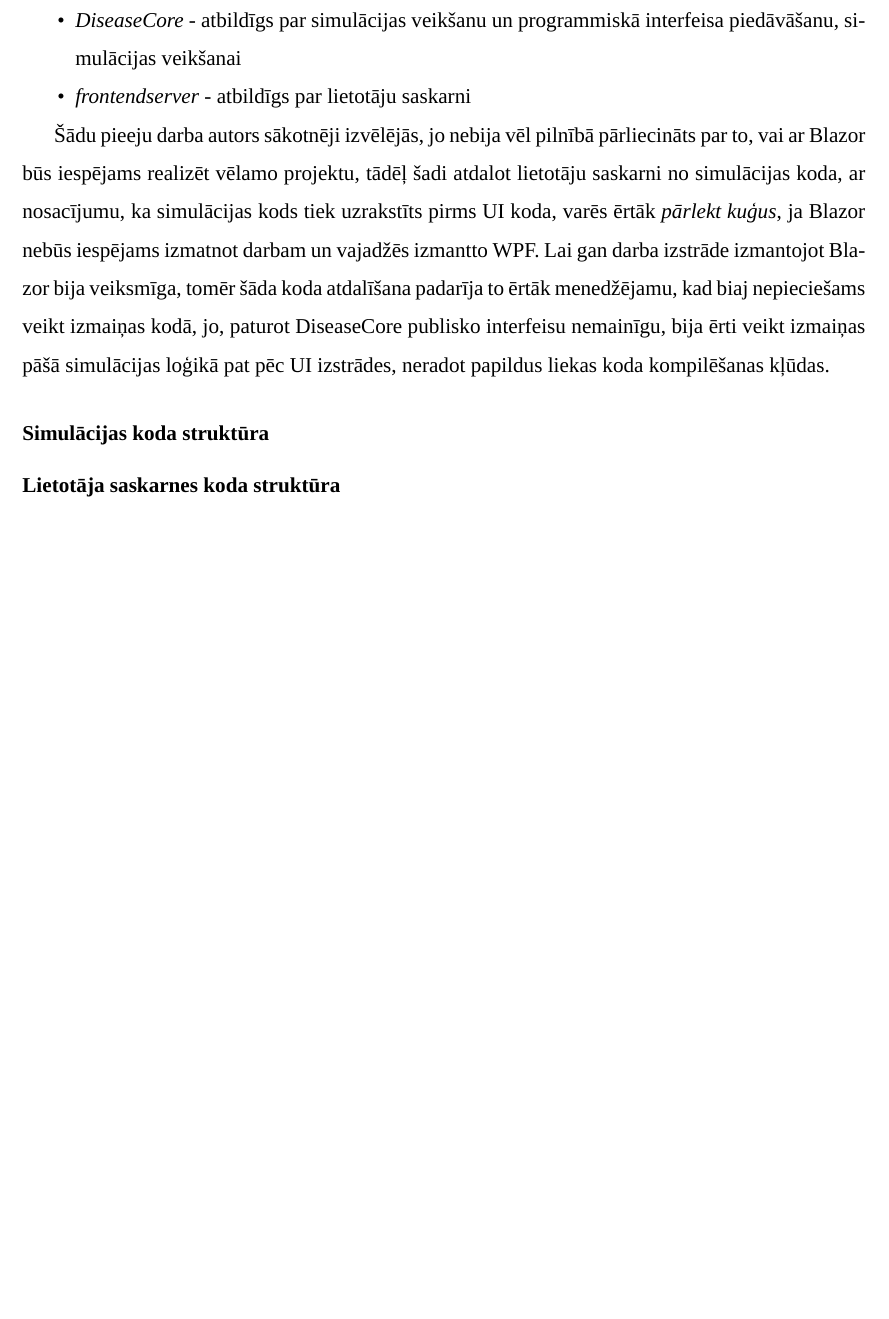
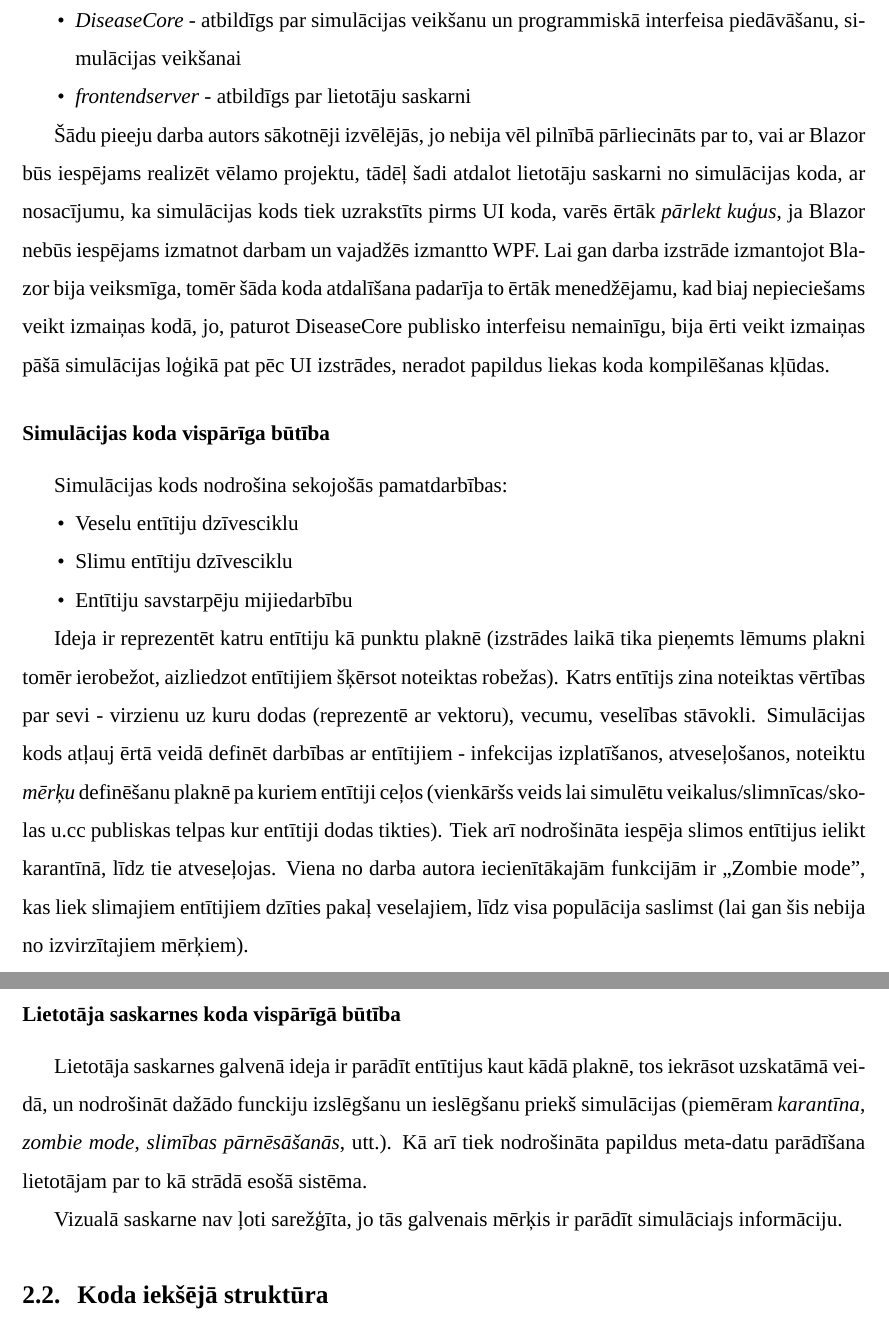
Before and after one commit to roberts-ivanovs/VPL2020-coursework, a LaTeX document (report/main.tex, which reads report/sections/production.tex, report/sections/production/structure.tex): part of page 4 of 8 before the commit and two parts of pages 4 and 5 of 9 after it, the two joined at a grey line, cut so that both start at the same text, the shorter picture padded with empty space. Compiled offline with XeLaTeX; a missing font is replaced by an installed copy or a similar font.

Commit message:
Report: Added extra chapters

```diff
--- a/report/sections/production.tex
+++ b/report/sections/production.tex
@@ -1,2 +2,4 @@
 \input{sections/production/structure.tex}
+
+\subsection{Koda iekšējā struktūra}
 \input{sections/production/implementation.tex}
--- a/report/sections/production/structure.tex
+++ b/report/sections/production/structure.tex
@@ -23,9 +21,35 @@ menedžējamu, kad biaj nepieciešams veikt izmaiņas kodā, jo, paturot Disease
 publisko interfeisu nemainīgu, bija ērti veikt izmaiņas pāšā simulācijas loģikā
 pat pēc UI izstrādes, neradot papildus liekas koda kompilēšanas kļūdas.
 
-\subsubsection*{Simulācijas koda struktūra}
-% TODO Finish this
+\subsubsection*{Simulācijas koda vispārīga būtība}
 
+Simulācijas kods nodrošina sekojošās pamatdarbības:
 
-\subsubsection*{Lietotāja saskarnes koda struktūra}
-% TODO Finish this
+\begin{itemize}
+    \item Veselu entītiju dzīvesciklu
+    \item Slimu entītiju dzīvesciklu
+    \item Entītiju savstarpēju mijiedarbību
+\end{itemize}
+
+Ideja ir reprezentēt katru entītiju kā punktu plaknē (izstrādes
+laikā tika pieņemts lēmums plakni tomēr ierobežot, aizliedzot entītijiem šķērsot
+noteiktas robežas). Katrs entītijs zina noteiktas vērtības par sevi - virzienu
+uz kuru dodas (reprezentē ar vektoru), vecumu, veselības stāvokli. Simulācijas
+kods atļauj ērtā veidā definēt darbības ar entītijiem - infekcijas izplatīšanos,
+atveseļošanos, noteiktu \emph{mērķu} definēšanu plaknē pa kuriem entītiji ceļos
+(vienkāršs veids lai simulētu veikalus/slimnīcas/skolas u.cc publiskas telpas
+kur entītiji dodas tikties). Tiek arī nodrošināta iespēja slimos entītijus
+ielikt karantīnā, līdz tie atveseļojas. Viena no darba autora iecienītākajām
+funkcijām ir ,,Zombie mode", kas liek slimajiem entītijiem dzīties
+pakaļ veselajiem, līdz visa populācija saslimst (lai gan šis nebija no izvirzītajiem mērķiem).
+
+\subsubsection*{Lietotāja saskarnes koda vispārīgā būtība}
+
+Lietotāja saskarnes galvenā ideja ir parādīt entītijus kaut kādā plaknē, tos
+iekrāsot uzskatāmā veidā, un nodrošināt dažādo funckiju izslēgšanu un ieslēgšanu
+priekš simulācijas (piemēram \emph{karantīna}, \emph{zombie mode},
+\emph{slimības pārnēsāšanās}, utt.). Kā arī tiek nodrošināta papildus meta-datu
+parādīšana lietotājam par to kā strādā esošā sistēma.
+
+Vizualā saskarne nav ļoti sarežģīta, jo tās galvenais mērķis ir parādīt simulāciajs
+informāciju.
```
Also changed, not shown: report/sections/production.tex (1 more changed lines), report/sections/production/structure.tex (2 more changed lines).
